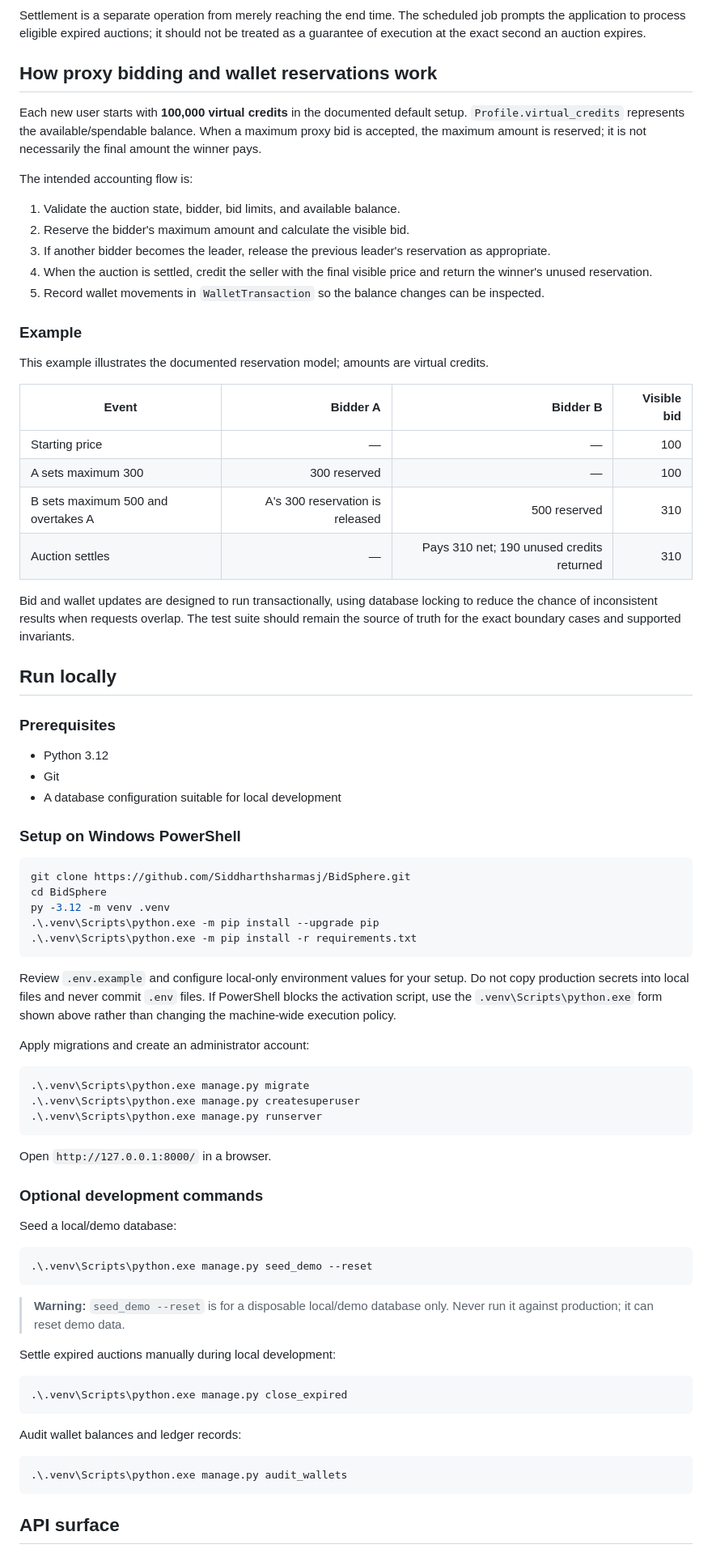
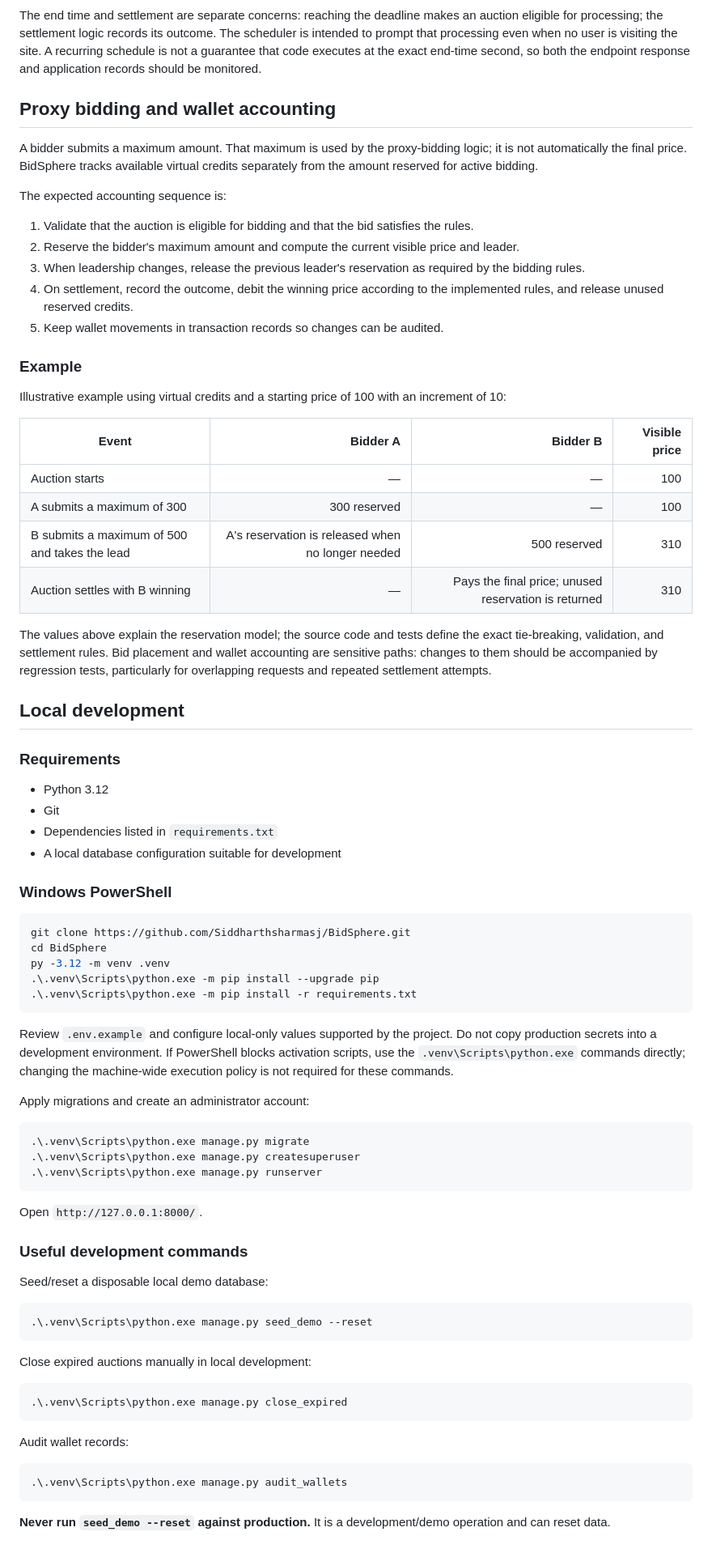
Before and after one commit to Siddharthsharmasj/BidSphere, a Markdown page: README.md, the part around one of its changes. Shown at 81% size. Rendered like a GitHub page.

````diff
--- a/README.md
+++ b/README.md
@@ -67,42 +73,43 @@ stateDiagram-v2
     Cancelled --> [*]
 ```
 
-Settlement is a separate operation from merely reaching the end time. The scheduled job prompts the application to process eligible expired auctions; it should not be treated as a guarantee of execution at the exact second an auction expires.
+The end time and settlement are separate concerns: reaching the deadline makes an auction eligible for processing; the settlement logic records its outcome. The scheduler is intended to prompt that processing even when no user is visiting the site. A recurring schedule is not a guarantee that code executes at the exact end-time second, so both the endpoint response and application records should be monitored.
 
-## How proxy bidding and wallet reservations work
+## Proxy bidding and wallet accounting
 
-Each new user starts with **100,000 virtual credits** in the documented default setup. `Profile.virtual_credits` represents the available/spendable balance. When a maximum proxy bid is accepted, the maximum amount is reserved; it is not necessarily the final amount the winner pays.
+A bidder submits a maximum amount. That maximum is used by the proxy-bidding logic; it is not automatically the final price. BidSphere tracks available virtual credits separately from the amount reserved for active bidding.
 
-The intended accounting flow is:
+The expected accounting sequence is:
 
-1. Validate the auction state, bidder, bid limits, and available balance.
-2. Reserve the bidder's maximum amount and calculate the visible bid.
-3. If another bidder becomes the leader, release the previous leader's reservation as appropriate.
-4. When the auction is settled, credit the seller with the final visible price and return the winner's unused reservation.
-5. Record wallet movements in `WalletTransaction` so the balance changes can be inspected.
+1. Validate that the auction is eligible for bidding and that the bid satisfies the rules.
+2. Reserve the bidder's maximum amount and compute the current visible price and leader.
+3. When leadership changes, release the previous leader's reservation as required by the bidding rules.
+4. On settlement, record the outcome, debit the winning price according to the implemented rules, and release unused reserved credits.
+5. Keep wallet movements in transaction records so changes can be audited.
 
 ### Example
 
-This example illustrates the documented reservation model; amounts are virtual credits.
+Illustrative example using virtual credits and a starting price of 100 with an increment of 10:
 
-| Event | Bidder A | Bidder B | Visible bid |
-| --- | ---: | ---: | ---: |
-| Starting price | — | — | 100 |
-| A sets maximum 300 | 300 reserved | — | 100 |
-| B sets maximum 500 and overtakes A | A's 300 reservation is released | 500 reserved | 310 |
-| Auction settles | — | Pays 310 net; 190 unused credits returned | 310 |
+| Event | Bidder A | Bidder B | Visible price |
+|---|---:|---:|---:|
+| Auction starts | — | — | 100 |
+| A submits a maximum of 300 | 300 reserved | — | 100 |
+| B submits a maximum of 500 and takes the lead | A's reservation is released when no longer needed | 500 reserved | 310 |
+| Auction settles with B winning | — | Pays the final price; unused reservation is returned | 310 |
 
-Bid and wallet updates are designed to run transactionally, using database locking to reduce the chance of inconsistent results when requests overlap. The test suite should remain the source of truth for the exact boundary cases and supported invariants.
+The values above explain the reservation model; the source code and tests define the exact tie-breaking, validation, and settlement rules. Bid placement and wallet accounting are sensitive paths: changes to them should be accompanied by regression tests, particularly for overlapping requests and repeated settlement attempts.
 
-## Run locally
+## Local development
 
-### Prerequisites
+### Requirements
 
 - Python 3.12
 - Git
-- A database configuration suitable for local development
+- Dependencies listed in `requirements.txt`
+- A local database configuration suitable for development
 
-### Setup on Windows PowerShell
+### Windows PowerShell
 
 ```powershell
 git clone https://github.com/Siddharthsharmasj/BidSphere.git
@@ -112,7 +119,7 @@ py -3.12 -m venv .venv
 .\.venv\Scripts\python.exe -m pip install -r requirements.txt
 ```
 
-Review `.env.example` and configure local-only environment values for your setup. Do not copy production secrets into local files and never commit `.env` files. If PowerShell blocks the activation script, use the `.venv\Scripts\python.exe` form shown above rather than changing the machine-wide execution policy.
+Review `.env.example` and configure local-only values supported by the project. Do not copy production secrets into a development environment. If PowerShell blocks activation scripts, use the `.venv\Scripts\python.exe` commands directly; changing the machine-wide execution policy is not required for these commands.
 
 Apply migrations and create an administrator account:
 
@@ -122,29 +129,27 @@ Apply migrations and create an administrator account:
 .\.venv\Scripts\python.exe manage.py runserver
 ```
 
-Open `http://127.0.0.1:8000/` in a browser.
+Open `http://127.0.0.1:8000/`.
 
-### Optional development commands
+### Useful development commands
 
-Seed a local/demo database:
+Seed/reset a disposable local demo database:
 
 ```powershell
 .\.venv\Scripts\python.exe manage.py seed_demo --reset
 ```
 
-> **Warning:** `seed_demo --reset` is for a disposable local/demo database only. Never run it against production; it can reset demo data.
-
-Settle expired auctions manually during local development:
+Close expired auctions manually in local development:
 
 ```powershell
 .\.venv\Scripts\python.exe manage.py close_expired
 ```
 
-Audit wallet balances and ledger records:
+Audit wallet records:
 
 ```powershell
 .\.venv\Scripts\python.exe manage.py audit_wallets
 ```
 
-## API surface
+**Never run `seed_demo --reset` against production.** It is a development/demo operation and can reset data.
 
````
Also changed, not shown: other parts of README.md (+106 -97 lines).
